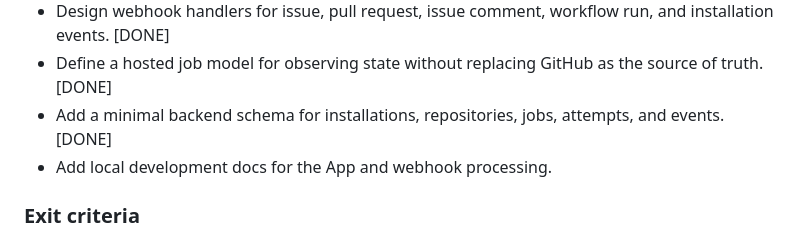
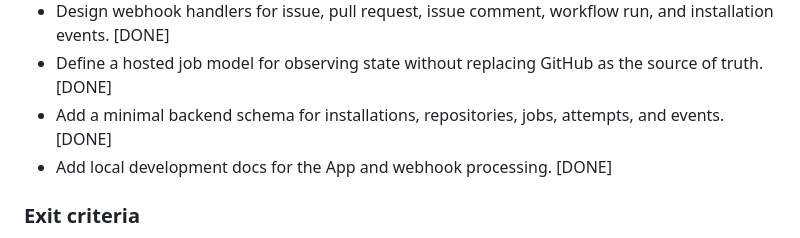
Before and after one commit to mkshp-dev/julesops, a Markdown page: docs/development-to-marketplace-release.md, the part around the change. GitHub-like rendering.

Commit message:
docs: add local App development and webhook guide for Issue #28

```diff
--- a/docs/development-to-marketplace-release.md
+++ b/docs/development-to-marketplace-release.md
@@ -124,7 +124,7 @@ Goal: introduce a GitHub App only for capabilities that are awkward or unreliabl
 - Design webhook handlers for issue, pull request, issue comment, workflow run, and installation events. [DONE]
 - Define a hosted job model for observing state without replacing GitHub as the source of truth. [DONE]
 - Add a minimal backend schema for installations, repositories, jobs, attempts, and events. [DONE]
-- Add local development docs for the App and webhook processing.
+- Add local development docs for the App and webhook processing. [DONE]
 
 ### Exit criteria
 
```
Also changed, not shown: docs/app-development.md (added, +77 -0 lines).
